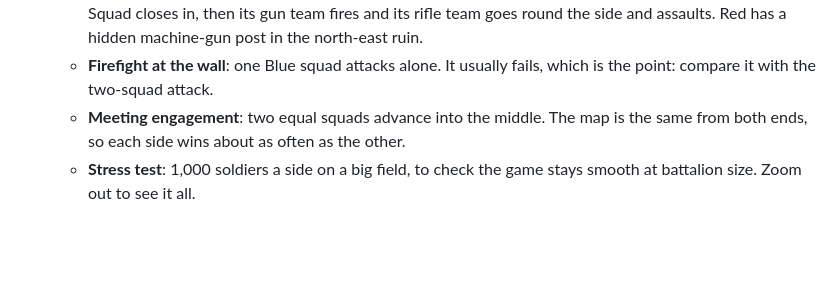
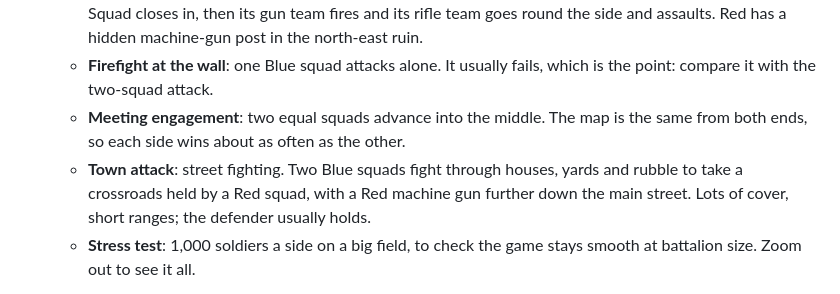
Before and after one commit to Crimson-Viper/GroundWar, a Markdown page: README.md, the part around the change. Rendered like a GitHub page; blank space fills up the shorter version.

```diff
--- a/README.md
+++ b/README.md
@@ -32,6 +32,7 @@ Design docs: [Design document](https://claude.ai/artifact/Q1UHZQmTfqk9WJ5CzV6YGs
    - **Squad attack** (starts first): Blue 1st Squad sets up in the middle and pins Red down while Blue 2nd Squad closes in, then its gun team fires and its rifle team goes round the side and assaults. Red has a hidden machine-gun post in the north-east ruin.
    - **Firefight at the wall**: one Blue squad attacks alone. It usually fails, which is the point: compare it with the two-squad attack.
    - **Meeting engagement**: two equal squads advance into the middle. The map is the same from both ends, so each side wins about as often as the other.
+   - **Town attack**: street fighting. Two Blue squads fight through houses, yards and rubble to take a crossroads held by a Red squad, with a Red machine gun further down the main street. Lots of cover, short ranges; the defender usually holds.
    - **Stress test**: 1,000 soldiers a side on a big field, to check the game stays smooth at battalion size. Zoom out to see it all.
 
 To get a new version: in GitHub Desktop press **Fetch origin**, then **Pull**, then press F5 in Godot again.
```
Also changed, not shown: docs/screenshots/town-attack.png (added), 5 other files.
